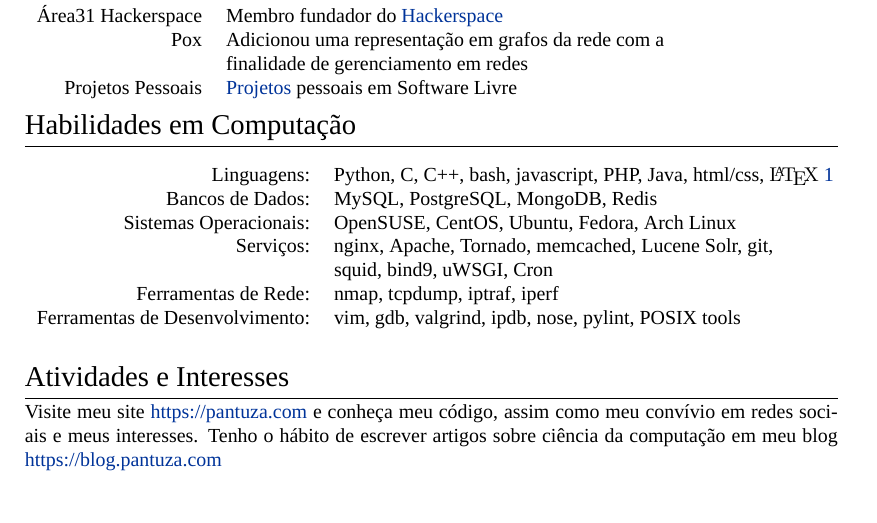
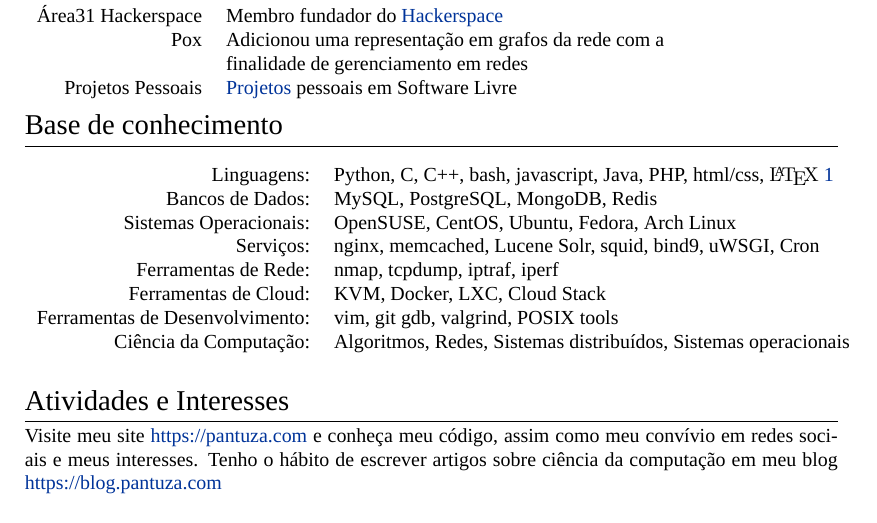
Before and after one commit to pantuza/vitex, a LaTeX CV (cv_pt.tex): part of page 2 of 2, cut so that both start at the same text. Compiled offline with XeLaTeX; a missing font is replaced by an installed copy or a similar font.

Commit message:
Updating knowledge base in brazilian portuguese

```diff
--- a/cv_pt.tex
+++ b/cv_pt.tex
@@ -219,23 +219,23 @@ pessoais em Software Livre \\
 
 
 %----------------------------------------------------------------------------------------
-%	COMPUTER SKILLS
+%	Base de conhecimento
 %----------------------------------------------------------------------------------------
 
-\section{Habilidades em Computação}
+\section{Base de conhecimento}
 
 \begin{longtable}{rl}
-Linguagens: & Python, C, C++, bash, javascript, PHP,
-Java, html/css, {\fb \LaTeX}
+Linguagens: & Python, C, C++, bash, javascript, Java, PHP, html/css, {\fb \LaTeX}
 \footnote{Esse documento foi gerado utilizando {\fb \LaTeX} e está
 disponível como um \href{http://github.com/pantuza/vitex}{projeto}
 de Software Livre no Github.} \\
 Bancos de Dados: & MySQL, PostgreSQL, MongoDB, Redis \\
 Sistemas Operacionais: & OpenSUSE, CentOS, Ubuntu, Fedora, Arch Linux \\
-Serviços: & nginx, Apache, Tornado, memcached, Lucene Solr, git,
-\\ & squid, bind9, uWSGI, Cron \\
+Serviços: & nginx, memcached, Lucene Solr, squid, bind9, uWSGI, Cron \\
 Ferramentas de Rede: & nmap, tcpdump, iptraf, iperf \\
-Ferramentas de Desenvolvimento: & vim, gdb, valgrind, ipdb, nose, pylint, POSIX tools \\
+Ferramentas de Cloud: & KVM, Docker, LXC, Cloud Stack \\
+Ferramentas de Desenvolvimento: & vim, git gdb, valgrind, POSIX tools \\
+Ciência da Computação: & Algoritmos, Redes, Sistemas distribuídos, Sistemas operacionais \\
 \end{longtable}
 
 
```
